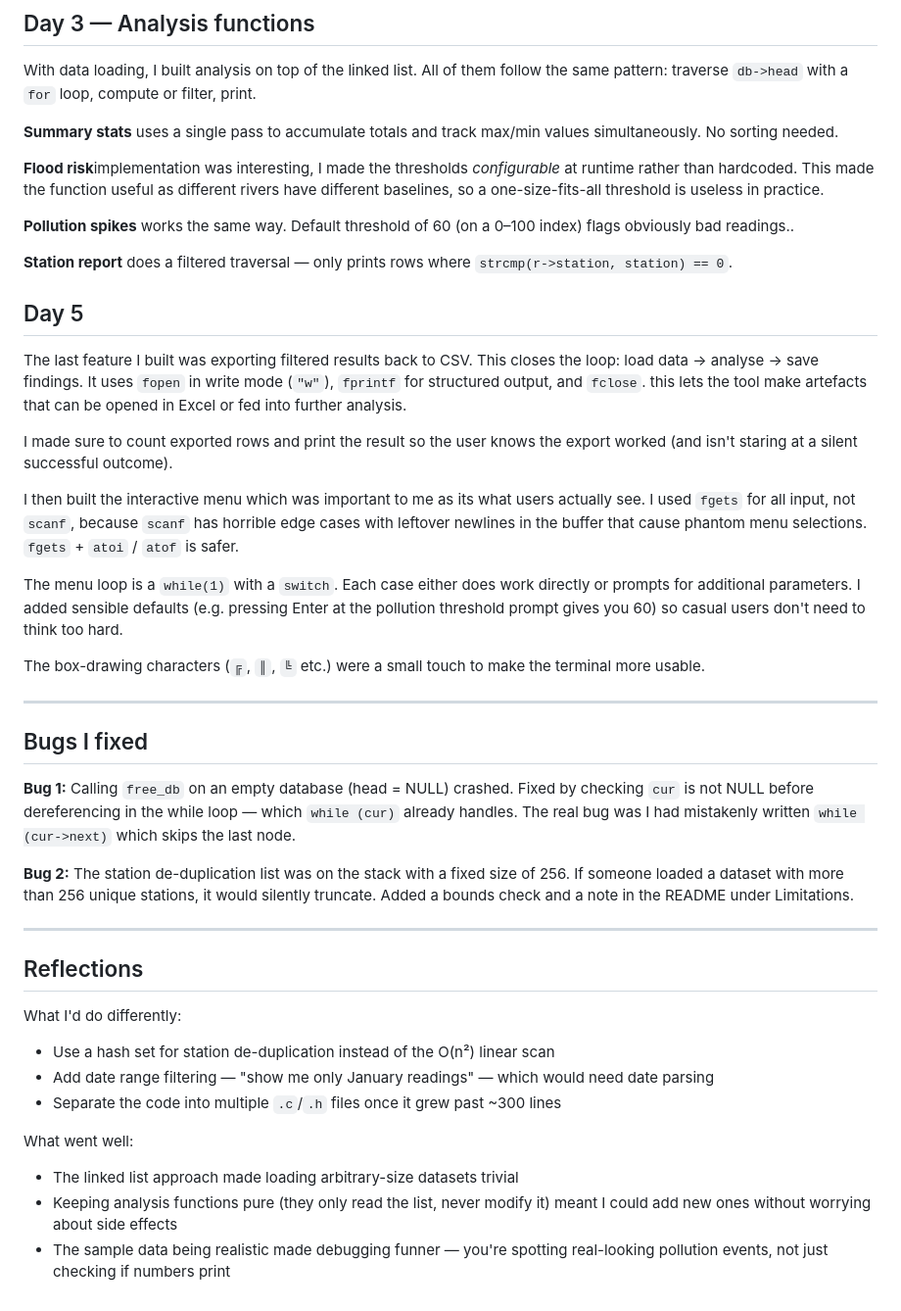
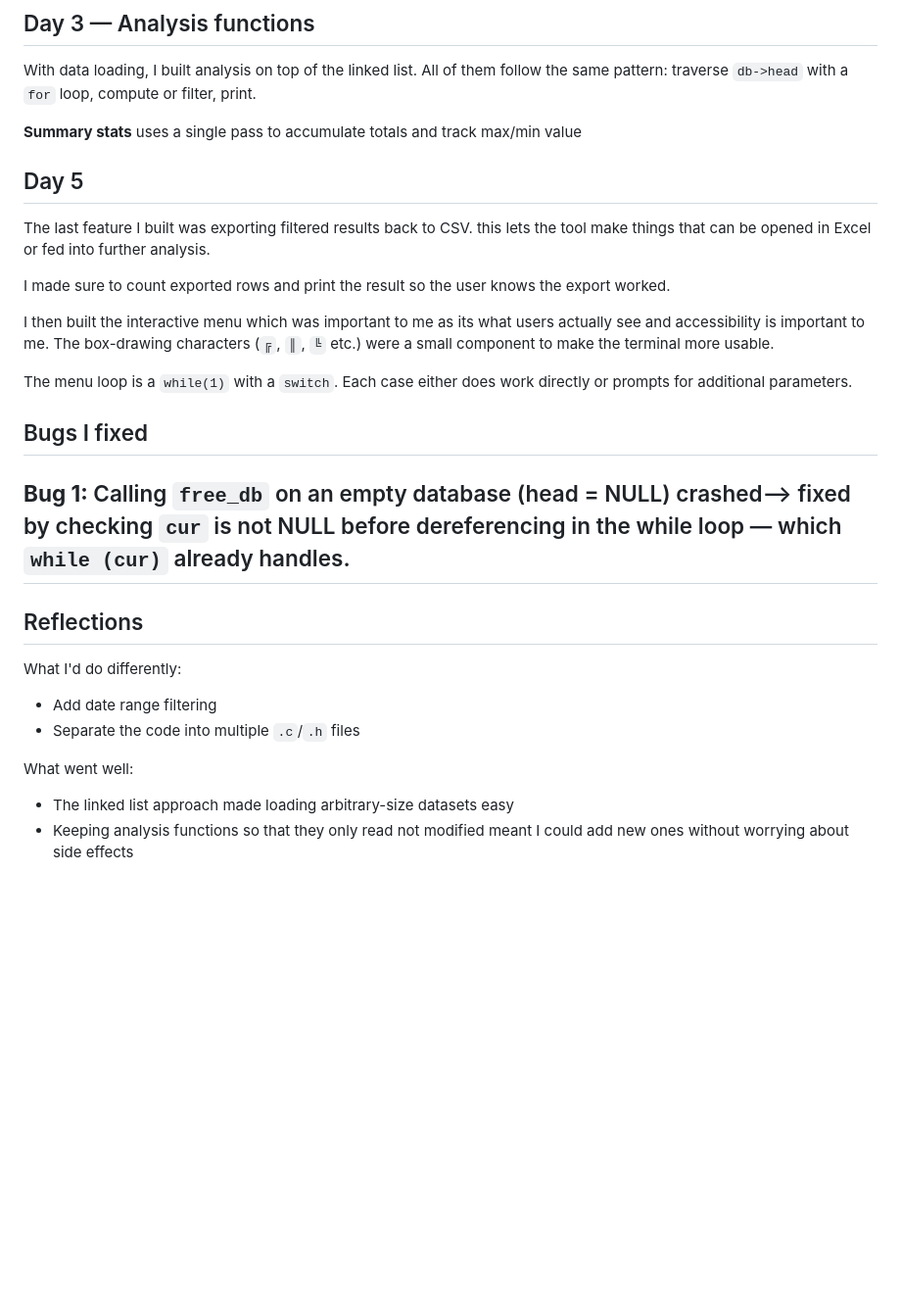
Before and after one commit to GaiyatriJain/River-Watershed-Data-Analyzer, a Markdown page: DEVLOG.md, the part around one of its changes. Shown at 98% size. GitHub-like rendering; blank space fills up the shorter version.

Commit message:
Revise DEVLOG with feature updates and bug fixes
Updated DEVLOG with detailed reflections and bug fixes.

```diff
--- a/DEVLOG.md
+++ b/DEVLOG.md
@@ -72,46 +69,29 @@ Each station has weekly/biweekly readings through 2024 with values that reflect
 
 With data loading, I built analysis on top of the linked list. All of them follow the same pattern: traverse `db->head` with a `for` loop, compute or filter, print.
 
-**Summary stats** uses a single pass to accumulate totals and track max/min values simultaneously. No sorting needed.
-
-**Flood risk**implementation  was interesting, I made the thresholds *configurable* at runtime rather than hardcoded. This made the function useful as  different rivers have different baselines, so a one-size-fits-all threshold is useless in practice.
-
-**Pollution spikes** works the same way. Default threshold of 60 (on a 0–100 index) flags obviously bad readings..
-
-**Station report** does a filtered traversal — only prints rows where `strcmp(r->station, station) == 0`.
-
-
+**Summary stats** uses a single pass to accumulate totals and track max/min value
 
 ## Day 5
 
-The last feature I built was exporting filtered results back to CSV. This closes the loop: load data → analyse → save findings. It uses `fopen` in write mode (`"w"`), `fprintf` for structured output, and `fclose`. this lets the  tool make artefacts that can be opened in Excel or fed into further analysis.
+The last feature I built was exporting filtered results back to CSV. this lets the tool make things that can be opened in Excel or fed into further analysis.
 
-I made sure to count exported rows and print the result so the user knows the export worked (and isn't staring at a silent successful outcome).
+I made sure to count exported rows and print the result so the user knows the export worked.
 
-I then built the interactive menu which was important to me as its what users actually see.  I used `fgets` for all input, not `scanf`, because `scanf` has horrible edge cases with leftover newlines in the buffer that cause phantom menu selections. `fgets` + `atoi` / `atof` is safer.
+I then built the interactive menu which was important to me as its what users actually see and accessibility is important to me. The box-drawing characters (`╔`, `║`, `╚` etc.) were a small component to make the terminal more usable.
 
-The menu loop is a `while(1)` with a `switch`. Each case either does work directly or prompts for additional parameters. I added sensible defaults (e.g. pressing Enter at the pollution threshold prompt gives you 60) so casual users don't need to think too hard.
-
-The box-drawing characters (`╔`, `║`, `╚` etc.) were a small touch to make the terminal more usable.
-
----
+The menu loop is a `while(1)` with a `switch`. Each case either does work directly or prompts for additional parameters.
 
 ## Bugs I fixed
 
-**Bug 1:** Calling `free_db` on an empty database (head = NULL) crashed. Fixed by checking `cur` is not NULL before dereferencing in the while loop — which `while (cur)` already handles. The real bug was I had mistakenly written `while (cur->next)` which skips the last node.
-
-**Bug 2:** The station de-duplication list was on the stack with a fixed size of 256. If someone loaded a dataset with more than 256 unique stations, it would silently truncate. Added a bounds check and a note in the README under Limitations.
-
+**Bug 1:** Calling `free_db` on an empty database (head = NULL) crashed--> fixed by checking `cur` is not NULL before dereferencing in the while loop — which `while (cur)` already handles.
 ---
 
 ## Reflections
 
 What I'd do differently:
-- Use a hash set for station de-duplication instead of the O(n²) linear scan
-- Add date range filtering — "show me only January readings" — which would need date parsing
-- Separate the code into multiple `.c`/`.h` files once it grew past ~300 lines
+- Add date range filtering
+- Separate the code into multiple `.c`/`.h` files
 
 What went well:
-- The linked list approach made loading arbitrary-size datasets trivial
-- Keeping analysis functions pure (they only read the list, never modify it) meant I could add new ones without worrying about side effects
-- The sample data being realistic made debugging funner — you're spotting real-looking pollution events, not just checking if numbers print
+- The linked list approach made loading arbitrary-size datasets easy
+- Keeping analysis functions so that they only read not modified meant I could add new ones without worrying about side effects
```
Also changed, not shown: other parts of DEVLOG.md (+8 -11 lines).
